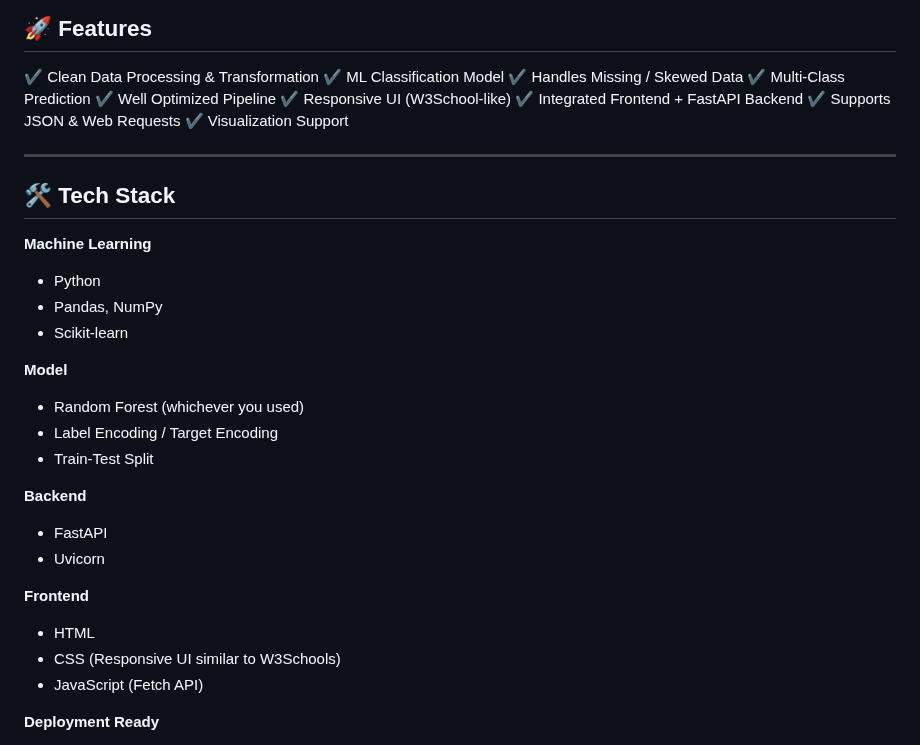
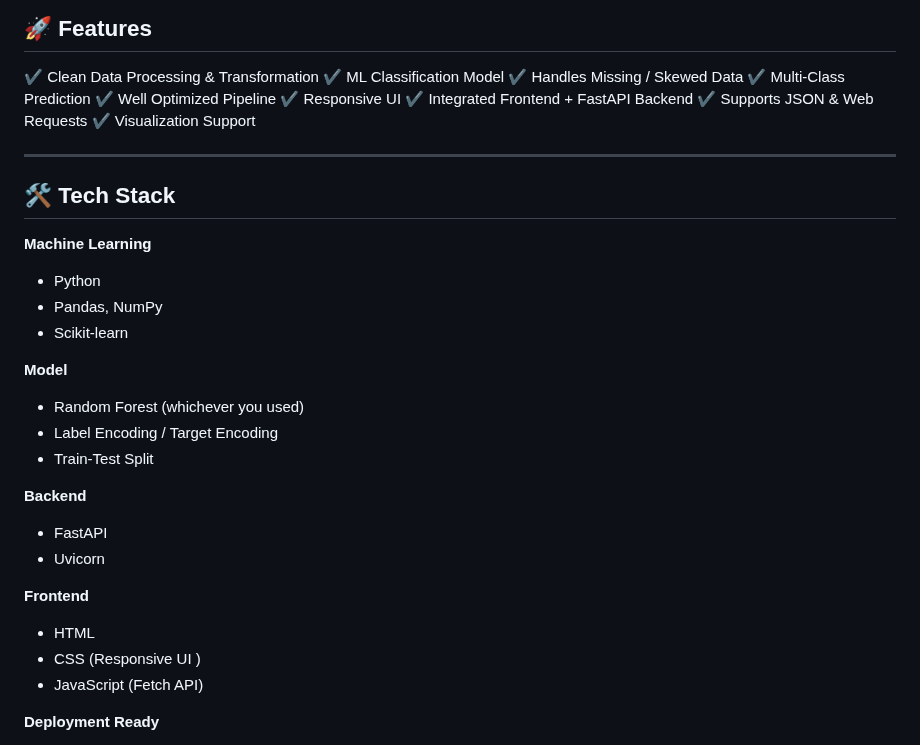
Before and after one commit to Maruf-Ahmad-khan/Course_Failure_Risk_Prediction_System, a Markdown page: README.md, the part around the change. Drawn GitHub-style.

Commit message:
Update README to simplify UI description
Removed 'W3School-like' description from UI references.

```diff
--- a/README.md
+++ b/README.md
@@ -34,7 +34,7 @@ This project predicts **Failure / Success suitability risk** by analyzing histor
 ✔️ Handles Missing / Skewed Data
 ✔️ Multi-Class Prediction
 ✔️ Well Optimized Pipeline
-✔️ Responsive UI (W3School-like)
+✔️ Responsive UI
 ✔️ Integrated Frontend + FastAPI Backend
 ✔️ Supports JSON & Web Requests
 ✔️ Visualization Support
@@ -51,7 +51,7 @@ This project predicts **Failure / Success suitability risk** by analyzing histor
 
 **Model**
 
-*  Random Forest (whichever you used)
+* Random Forest (whichever you used)
 * Label Encoding / Target Encoding
 * Train-Test Split
 
@@ -63,7 +63,7 @@ This project predicts **Failure / Success suitability risk** by analyzing histor
 **Frontend**
 
 * HTML
-* CSS (Responsive UI similar to W3Schools)
+* CSS (Responsive UI )
 * JavaScript (Fetch API)
 
 **Deployment Ready**
```
